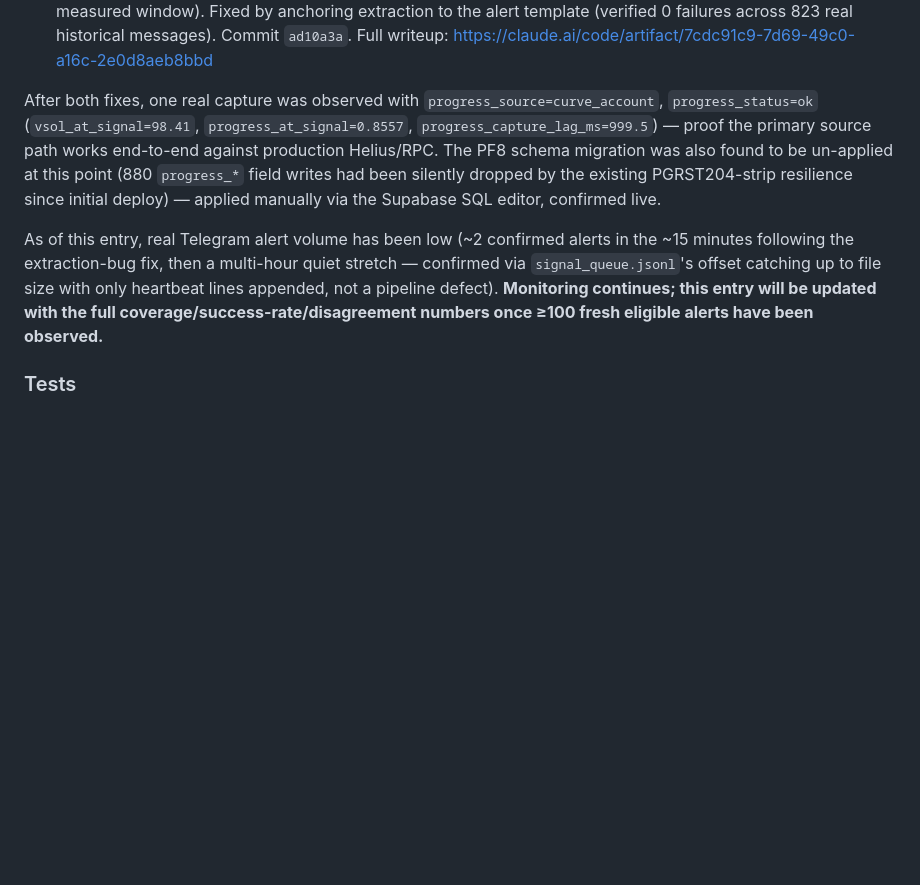
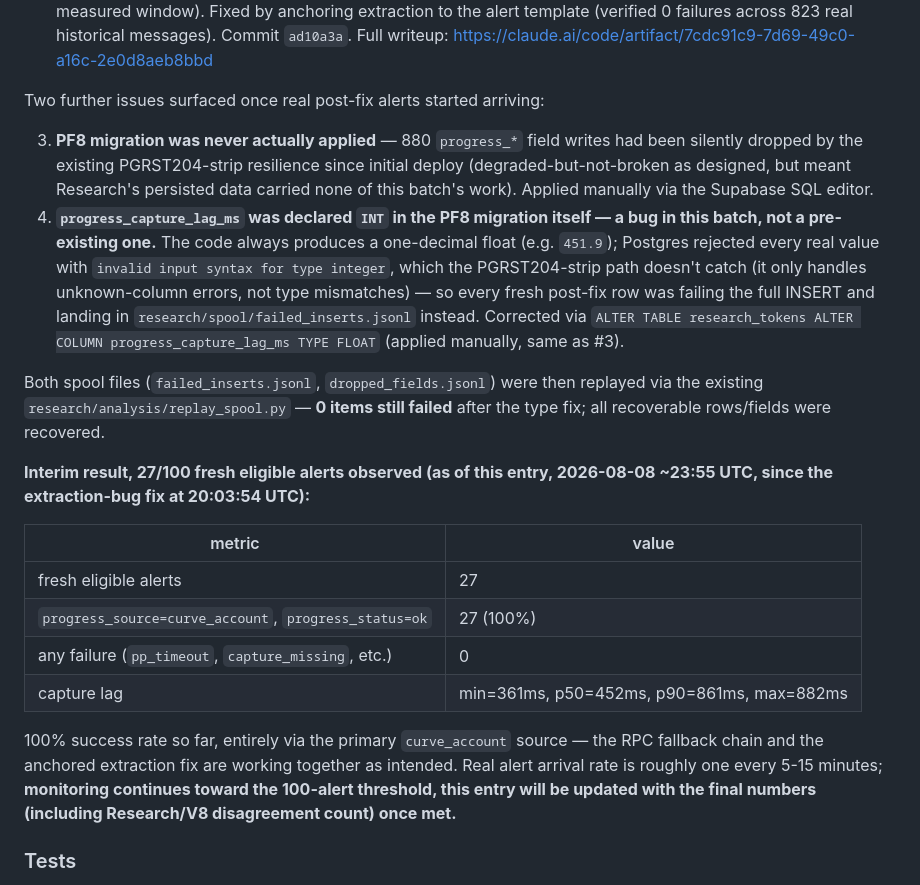
Before and after one commit to AMR200215/quant-bot, a Markdown page: docs/RECEIPTS.md, the part around the change. Drawn GitHub-style; blank space fills up the shorter version.

Commit message:
PROGRESS-FIX RECEIPTS: interim PF12 numbers, spool-replay findings
27/100 fresh eligible alerts, 100% curve_account/ok success rate, lag
p50=452ms p90=861ms. Documents the progress_capture_lag_ms INT-vs-float
migration bug (this batch's own bug, not pre-existing) found once real
post-fix alerts started arriving, and its fix via replay_spool.py
(0 items still failed after correction).

Co-Authored-By: Claude Sonnet 5 <noreply@anthropic.com>

```diff
--- a/docs/RECEIPTS.md
+++ b/docs/RECEIPTS.md
@@ -683,22 +683,45 @@ but blocking an honest read of it):
    823 real historical messages). Commit `ad10a3a`. Full writeup:
    https://claude.ai/code/artifact/7cdc91c9-7d69-49c0-a16c-2e0d8aeb8bbd
 
-After both fixes, one real capture was observed with `progress_source=curve_account`,
-`progress_status=ok` (`vsol_at_signal=98.41`, `progress_at_signal=0.8557`,
-`progress_capture_lag_ms=999.5`) — proof the primary source path works
-end-to-end against production Helius/RPC. The PF8 schema migration was
-also found to be un-applied at this point (880 `progress_*` field writes
-had been silently dropped by the existing PGRST204-strip resilience since
-initial deploy) — applied manually via the Supabase SQL editor, confirmed
-live.
+Two further issues surfaced once real post-fix alerts started arriving:
 
-As of this entry, real Telegram alert volume has been low (~2 confirmed
-alerts in the ~15 minutes following the extraction-bug fix, then a
-multi-hour quiet stretch — confirmed via `signal_queue.jsonl`'s offset
-catching up to file size with only heartbeat lines appended, not a
-pipeline defect). **Monitoring continues; this entry will be updated with
-the full coverage/success-rate/disagreement numbers once ≥100 fresh
-eligible alerts have been observed.**
+3. **PF8 migration was never actually applied** — 880 `progress_*` field
+   writes had been silently dropped by the existing PGRST204-strip
+   resilience since initial deploy (degraded-but-not-broken as designed,
+   but meant Research's persisted data carried none of this batch's work).
+   Applied manually via the Supabase SQL editor.
+4. **`progress_capture_lag_ms` was declared `INT` in the PF8 migration
+   itself — a bug in this batch, not a pre-existing one.** The code always
+   produces a one-decimal float (e.g. `451.9`); Postgres rejected every
+   real value with `invalid input syntax for type integer`, which the
+   PGRST204-strip path doesn't catch (it only handles unknown-column
+   errors, not type mismatches) — so every fresh post-fix row was failing
+   the full INSERT and landing in `research/spool/failed_inserts.jsonl`
+   instead. Corrected via `ALTER TABLE research_tokens ALTER COLUMN
+   progress_capture_lag_ms TYPE FLOAT` (applied manually, same as #3).
+
+Both spool files (`failed_inserts.jsonl`, `dropped_fields.jsonl`) were
+then replayed via the existing `research/analysis/replay_spool.py` —
+**0 items still failed** after the type fix; all recoverable rows/fields
+were recovered.
+
+**Interim result, 27/100 fresh eligible alerts observed (as of this
+entry, 2026-08-08 ~23:55 UTC, since the extraction-bug fix at 20:03:54
+UTC):**
+
+| metric | value |
+|---|---|
+| fresh eligible alerts | 27 |
+| `progress_source=curve_account`, `progress_status=ok` | 27 (100%) |
+| any failure (`pp_timeout`, `capture_missing`, etc.) | 0 |
+| capture lag | min=361ms, p50=452ms, p90=861ms, max=882ms |
+
+100% success rate so far, entirely via the primary `curve_account` source
+— the RPC fallback chain and the anchored extraction fix are working
+together as intended. Real alert arrival rate is roughly one every
+5-15 minutes; **monitoring continues toward the 100-alert threshold, this
+entry will be updated with the final numbers (including Research/V8
+disagreement count) once met.**
 
 ### Tests
 
```
